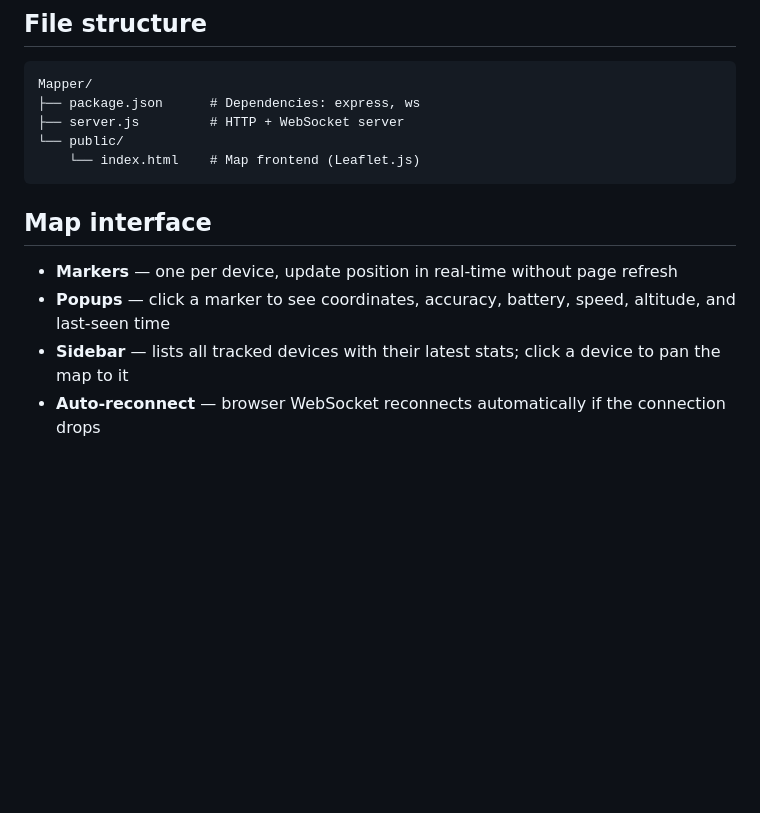
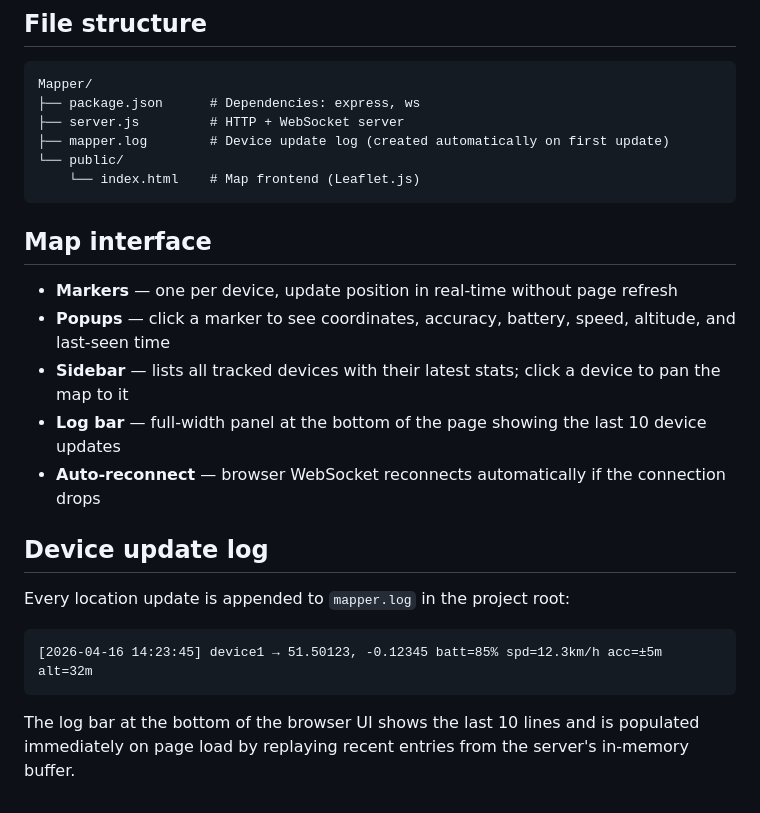
Before and after one commit to phillosah/mapper, a Markdown page: README.md, the part around the change. Rendered like a GitHub page; blank space fills up the shorter version.

Commit message:
Update README to document log file and log bar
Co-Authored-By: Claude Sonnet 4.6 <noreply@anthropic.com>

````diff
--- a/README.md
+++ b/README.md
@@ -111,6 +111,7 @@ For a permanent setup, deploy the server to a VPS or cloud host and use its publ
 Mapper/
 ├── package.json      # Dependencies: express, ws
 ├── server.js         # HTTP + WebSocket server
+├── mapper.log        # Device update log (created automatically on first update)
 └── public/
     └── index.html    # Map frontend (Leaflet.js)
 ```
@@ -120,4 +121,15 @@ Mapper/
 - **Markers** — one per device, update position in real-time without page refresh
 - **Popups** — click a marker to see coordinates, accuracy, battery, speed, altitude, and last-seen time
 - **Sidebar** — lists all tracked devices with their latest stats; click a device to pan the map to it
+- **Log bar** — full-width panel at the bottom of the page showing the last 10 device updates
 - **Auto-reconnect** — browser WebSocket reconnects automatically if the connection drops
+
+## Device update log
+
+Every location update is appended to `mapper.log` in the project root:
+
+```
+[2026-04-16 14:23:45] device1 → 51.50123, -0.12345 batt=85% spd=12.3km/h acc=±5m alt=32m
+```
+
+The log bar at the bottom of the browser UI shows the last 10 lines and is populated immediately on page load by replaying recent entries from the server's in-memory buffer.
````
